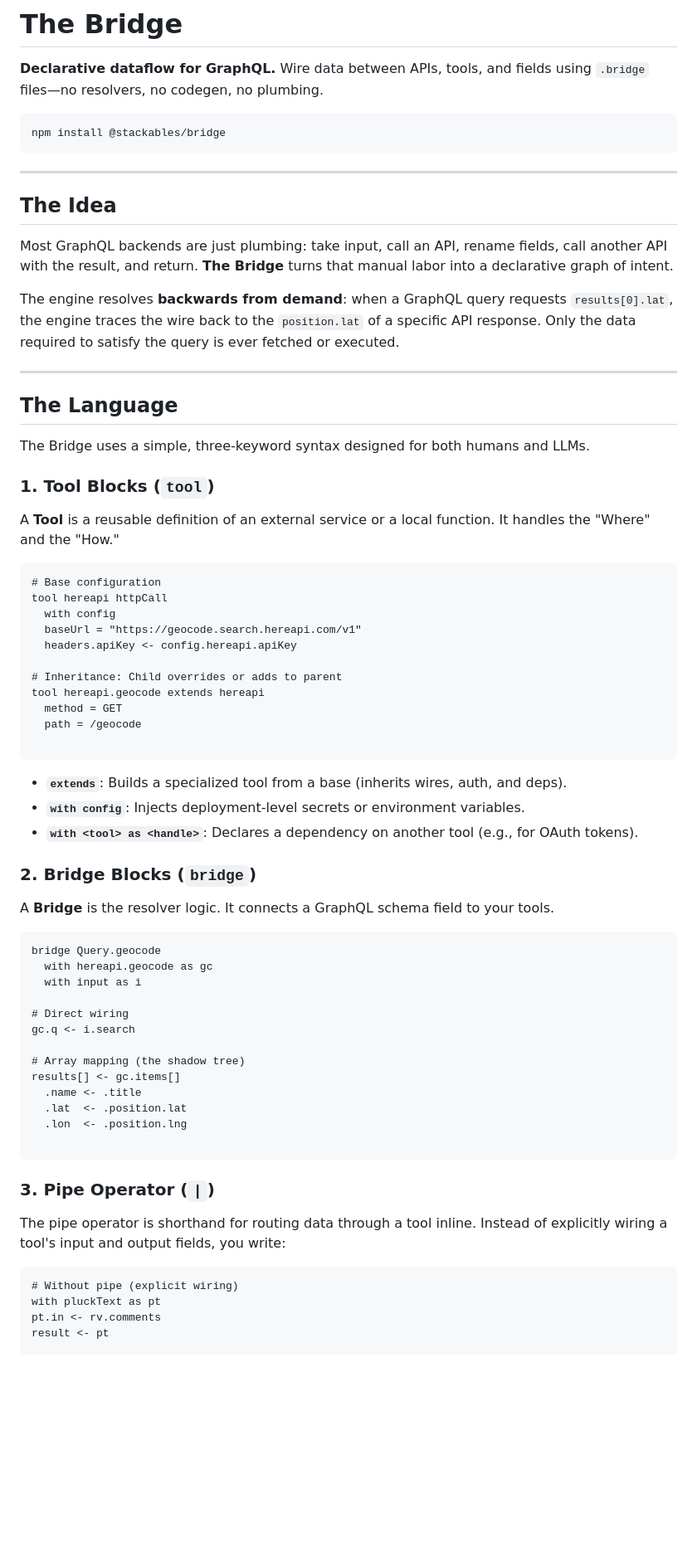
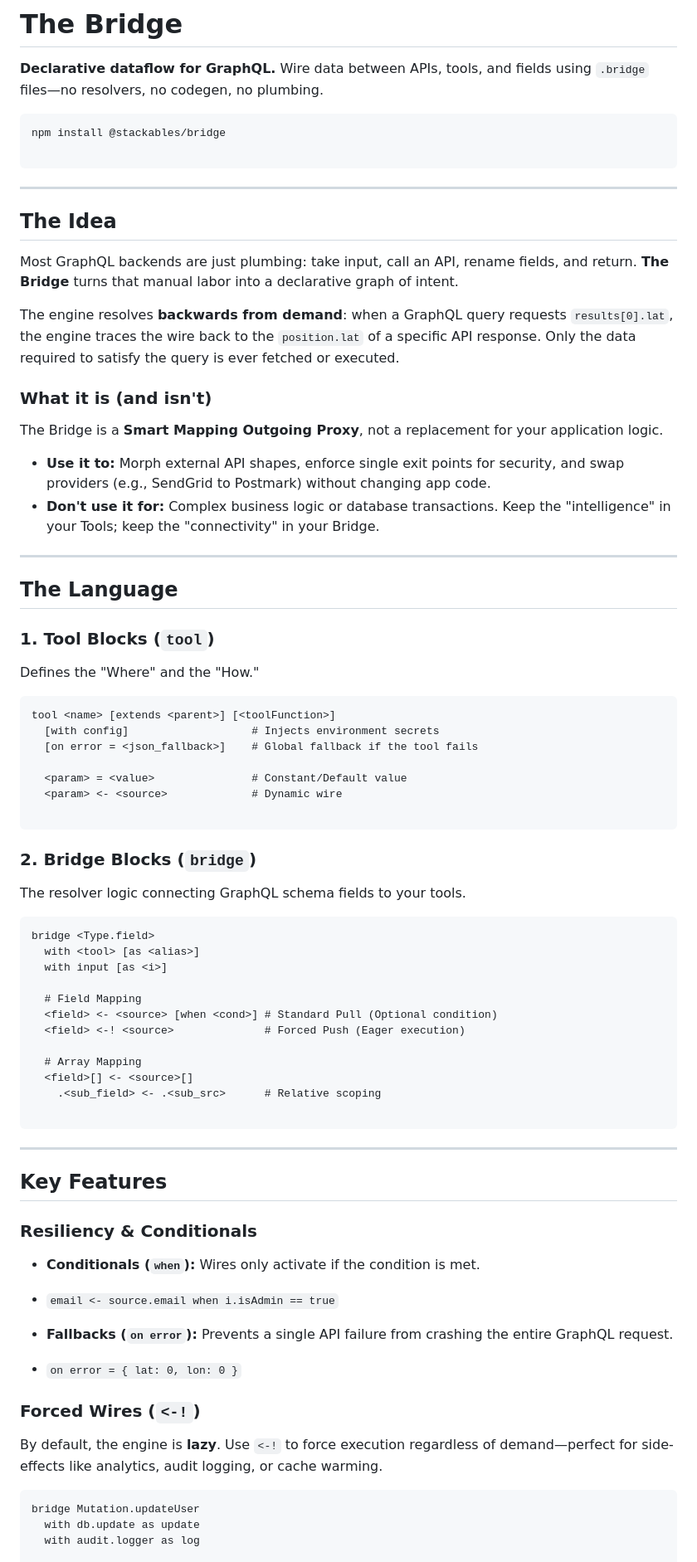
Before and after one commit to stackables/bridge, a Markdown page: README.md, the part around one of its changes. Shown at 83% size. GitHub-like rendering; blank space fills up the shorter version.

Commit message:
Revise README for clarity and structure
Refactor README to improve clarity and organization, including updates to examples and syntax references.

````diff
--- a/README.md
+++ b/README.md
@@ -3,73 +3,84 @@
 **Declarative dataflow for GraphQL.**
 Wire data between APIs, tools, and fields using `.bridge` files—no resolvers, no codegen, no plumbing.
 
-```
+```bash
 npm install @stackables/bridge
+
 ```
 
 ---
 
 ## The Idea
 
-Most GraphQL backends are just plumbing: take input, call an API, rename fields, call another API with the result, and return. **The Bridge** turns that manual labor into a declarative graph of intent.
+Most GraphQL backends are just plumbing: take input, call an API, rename fields, and return. **The Bridge** turns that manual labor into a declarative graph of intent.
 
 The engine resolves **backwards from demand**: when a GraphQL query requests `results[0].lat`, the engine traces the wire back to the `position.lat` of a specific API response. Only the data required to satisfy the query is ever fetched or executed.
+
+### What it is (and isn't)
+
+The Bridge is a **Smart Mapping Outgoing Proxy**, not a replacement for your application logic.
+
+* **Use it to:** Morph external API shapes, enforce single exit points for security, and swap providers (e.g., SendGrid to Postmark) without changing app code.
+* **Don't use it for:** Complex business logic or database transactions. Keep the "intelligence" in your Tools; keep the "connectivity" in your Bridge.
 
 ---
 
 ## The Language
 
-The Bridge uses a simple, three-keyword syntax designed for both humans and LLMs.
-
 ### 1. Tool Blocks (`tool`)
 
-A **Tool** is a reusable definition of an external service or a local function. It handles the "Where" and the "How."
+Defines the "Where" and the "How."
 
 ```hcl
-# Base configuration
-tool hereapi httpCall
-  with config
-  baseUrl = "https://geocode.search.hereapi.com/v1"
-  headers.apiKey <- config.hereapi.apiKey
+tool <name> [extends <parent>] [<toolFunction>]
+  [with config]                   # Injects environment secrets
+  [on error = <json_fallback>]    # Global fallback if the tool fails
 
-# Inheritance: Child overrides or adds to parent
-tool hereapi.geocode extends hereapi
-  method = GET
-  path = /geocode
+  <param> = <value>               # Constant/Default value
+  <param> <- <source>             # Dynamic wire
 
 ```
 
-- **`extends`**: Builds a specialized tool from a base (inherits wires, auth, and deps).
-- **`with config`**: Injects deployment-level secrets or environment variables.
-- **`with <tool> as <handle>`**: Declares a dependency on another tool (e.g., for OAuth tokens).
-
 ### 2. Bridge Blocks (`bridge`)
 
-A **Bridge** is the resolver logic. It connects a GraphQL schema field to your tools.
+The resolver logic connecting GraphQL schema fields to your tools.
 
 ```hcl
-bridge Query.geocode
-  with hereapi.geocode as gc
-  with input as i
+bridge <Type.field>
+  with <tool> [as <alias>]
+  with input [as <i>]
 
-# Direct wiring
-gc.q <- i.search
+  # Field Mapping
+  <field> <- <source> [when <cond>] # Standard Pull (Optional condition)
+  <field> <-! <source>              # Forced Push (Eager execution)
 
-# Array mapping (the shadow tree)
-results[] <- gc.items[]
-  .name <- .title
-  .lat  <- .position.lat
-  .lon  <- .position.lng
+  # Array Mapping
+  <field>[] <- <source>[]
+    .<sub_field> <- .<sub_src>      # Relative scoping
 
 ```
 
-### 3. Pipe Operator (`|`)
+---
 
-The pipe operator is shorthand for routing data through a tool inline. Instead of explicitly wiring a tool's input and output fields, you write:
+## Key Features
+
+### Resiliency & Conditionals
+
+* **Conditionals (`when`):** Wires only activate if the condition is met.
+* `email <- source.email when i.isAdmin == true`
+
+
+* **Fallbacks (`on error`):** Prevents a single API failure from crashing the entire GraphQL request.
+* `on error = { lat: 0, lon: 0 }`
+
+
+
+### Forced Wires (`<-!`)
+
+By default, the engine is **lazy**. Use `<-!` to force execution regardless of demand—perfect for side-effects like analytics, audit logging, or cache warming.
 
 ```hcl
-# Without pipe (explicit wiring)
-with pluckText as pt
-pt.in <- rv.comments
-result <- pt
+bridge Mutation.updateUser
+  with db.update as update
+  with audit.logger as log
 
````
Also changed, not shown: other parts of README.md (+46 -150 lines).
